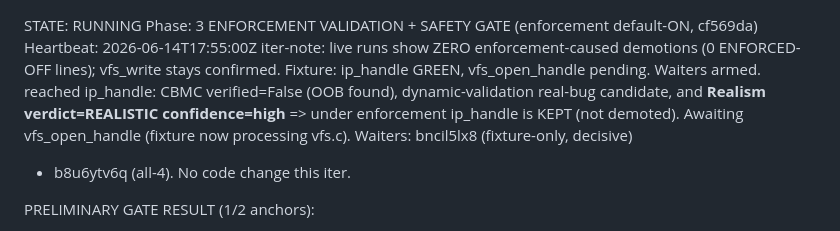
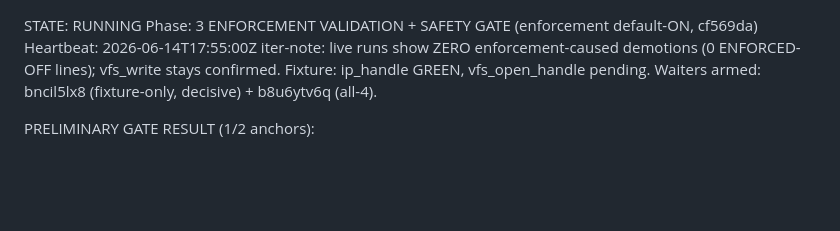
Before and after one commit to agentic-prover/aprover, a Markdown page: findings/autonomous_realism/STATUS.md, the part around the change. Drawn GitHub-style; blank space fills up the shorter version.

Commit message:
realism-enforcement: Phase 3 — tidy STATUS heartbeat (remove orphaned fragments)
Co-Authored-By: Claude Opus 4.8 (1M context) <noreply@anthropic.com>

```diff
--- a/findings/autonomous_realism/STATUS.md
+++ b/findings/autonomous_realism/STATUS.md
@@ -1,10 +1,8 @@
 STATE: RUNNING
 Phase: 3 ENFORCEMENT VALIDATION + SAFETY GATE (enforcement default-ON, cf569da)
-Heartbeat: 2026-06-14T17:55:00Z iter-note: live runs show ZERO enforcement-caused demotions (0 ENFORCED-OFF lines); vfs_write stays confirmed. Fixture: ip_handle GREEN, vfs_open_handle pending. Waiters armed.
-reached ip_handle: CBMC verified=False (OOB found), dynamic-validation real-bug candidate, and
-**Realism verdict=REALISTIC confidence=high** => under enforcement ip_handle is KEPT (not demoted).
-Awaiting vfs_open_handle (fixture now processing vfs.c). Waiters: bncil5lx8 (fixture-only, decisive)
-+ b8u6ytv6q (all-4). No code change this iter.
+Heartbeat: 2026-06-14T17:55:00Z iter-note: live runs show ZERO enforcement-caused demotions (0
+ENFORCED-OFF lines); vfs_write stays confirmed. Fixture: ip_handle GREEN, vfs_open_handle pending.
+Waiters armed: bncil5lx8 (fixture-only, decisive) + b8u6ytv6q (all-4).
 
 PRELIMINARY GATE RESULT (1/2 anchors):
 - ip_handle (OOB read, real): realism REALISTIC/high -> enforcement KEEPS confirmed. GATE OK.
```
